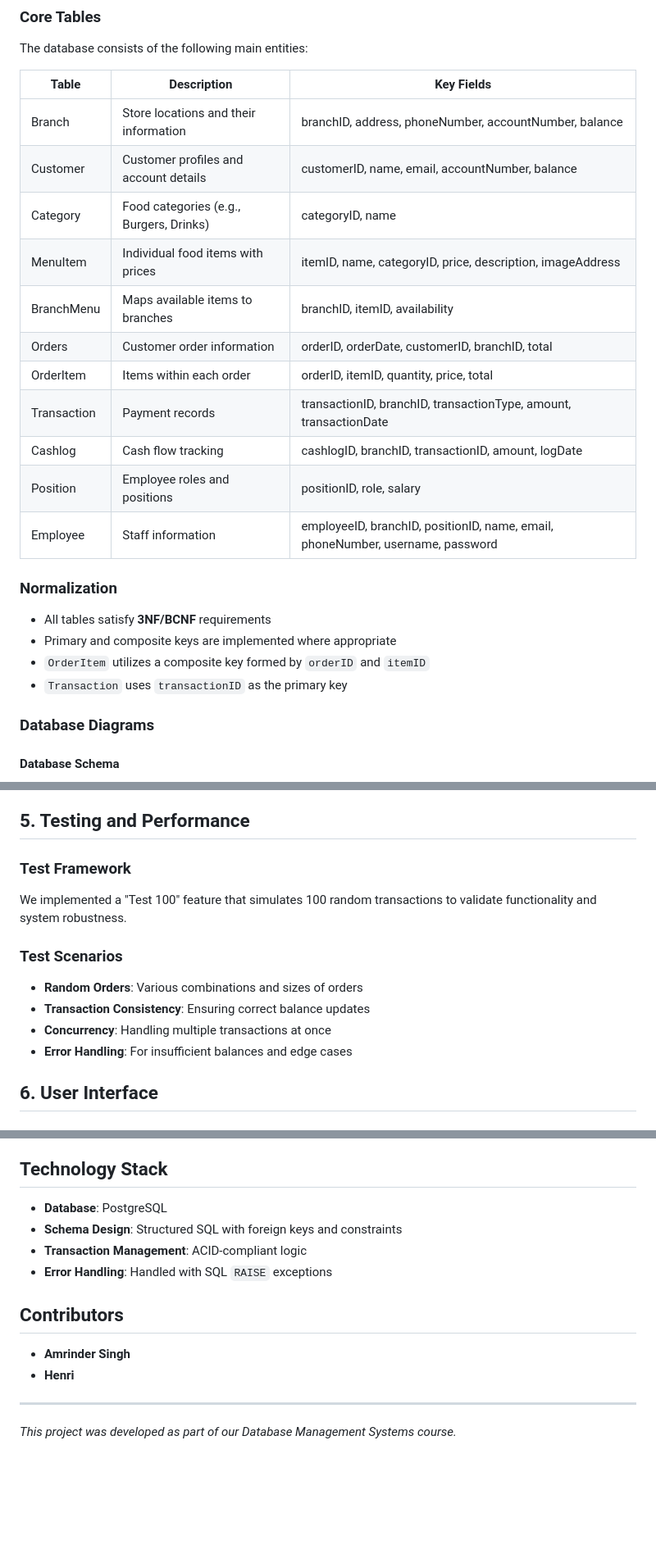
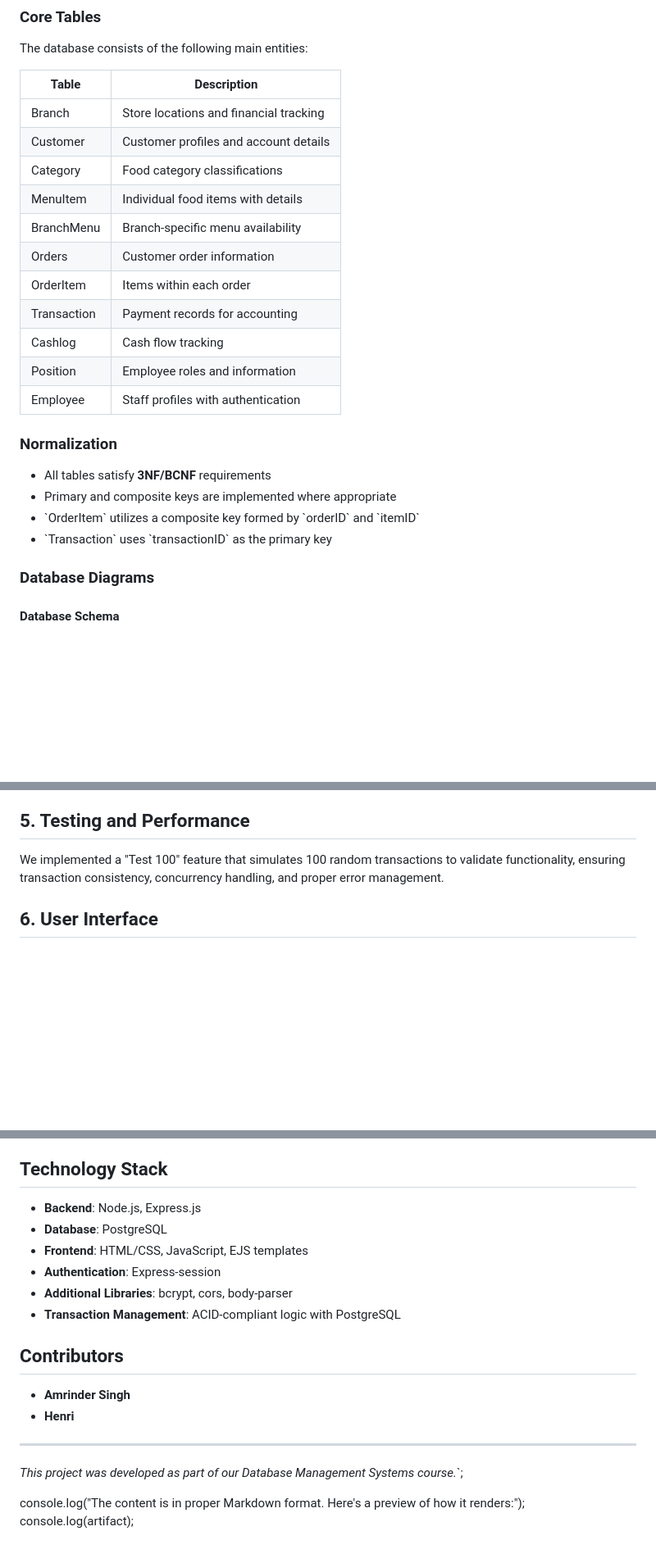
Before and after one commit to Amuo007/MultiChainRestaurant, a Markdown page: README.md, 3 parts joined by grey strips. Shown: that part at 82% size. GitHub-like rendering; blank space fills up the shorter version.

```diff
--- a/README.md
+++ b/README.md
@@ -20,25 +21,25 @@ The system enables:
 ### Core Tables
 The database consists of the following main entities:
 
-| Table       | Description                             | Key Fields                                                |
-|-------------|-----------------------------------------|-----------------------------------------------------------|
-| Branch      | Store locations and their information   | branchID, address, phoneNumber, accountNumber, balance    |
-| Customer    | Customer profiles and account details   | customerID, name, email, accountNumber, balance           |
-| Category    | Food categories (e.g., Burgers, Drinks) | categoryID, name                                          |
-| MenuItem    | Individual food items with prices       | itemID, name, categoryID, price, description, imageAddress |
-| BranchMenu  | Maps available items to branches        | branchID, itemID, availability                            |
-| Orders      | Customer order information              | orderID, orderDate, customerID, branchID, total           |
-| OrderItem   | Items within each order                 | orderID, itemID, quantity, price, total                   |
-| Transaction | Payment records                         | transactionID, branchID, transactionType, amount, transactionDate |
-| Cashlog     | Cash flow tracking                      | cashlogID, branchID, transactionID, amount, logDate       |
-| Position    | Employee roles and positions            | positionID, role, salary                                  |
-| Employee    | Staff information                       | employeeID, branchID, positionID, name, email, phoneNumber, username, password |
+| Table       | Description                             |
+|-------------|-----------------------------------------|
+| Branch      | Store locations and financial tracking  |
+| Customer    | Customer profiles and account details   |
+| Category    | Food category classifications           |
+| MenuItem    | Individual food items with details      |
+| BranchMenu  | Branch-specific menu availability       |
+| Orders      | Customer order information              |
+| OrderItem   | Items within each order                 |
+| Transaction | Payment records for accounting          |
+| Cashlog     | Cash flow tracking                      |
+| Position    | Employee roles and information          |
+| Employee    | Staff profiles with authentication      |
 
 ### Normalization
 - All tables satisfy **3NF/BCNF** requirements
 - Primary and composite keys are implemented where appropriate
-- `OrderItem` utilizes a composite key formed by `orderID` and `itemID`
-- `Transaction` uses `transactionID` as the primary key
+- \`OrderItem\` utilizes a composite key formed by \`orderID\` and \`itemID\`
+- \`Transaction\` uses \`transactionID\` as the primary key
 
 ### Database Diagrams
 
@@ -183,14 +95,7 @@ COMMIT;
 
 ## 5. Testing and Performance
 
-### Test Framework
-We implemented a "Test 100" feature that simulates 100 random transactions to validate functionality and system robustness.
-
-### Test Scenarios
-- **Random Orders**: Various combinations and sizes of orders
-- **Transaction Consistency**: Ensuring correct balance updates
-- **Concurrency**: Handling multiple transactions at once
-- **Error Handling**: For insufficient balances and edge cases
+We implemented a "Test 100" feature that simulates 100 random transactions to validate functionality, ensuring transaction consistency, concurrency handling, and proper error management.
 
 ## 6. User Interface
 
@@ -203,10 +108,12 @@ We implemented a "Test 100" feature that simulates 100 random transactions to va
 *Administrative dashboard with sales analytics and order management*
 
 ## Technology Stack
+- **Backend**: Node.js, Express.js
 - **Database**: PostgreSQL
-- **Schema Design**: Structured SQL with foreign keys and constraints
-- **Transaction Management**: ACID-compliant logic
-- **Error Handling**: Handled with SQL `RAISE` exceptions
+- **Frontend**: HTML/CSS, JavaScript, EJS templates
+- **Authentication**: Express-session
+- **Additional Libraries**: bcrypt, cors, body-parser
+- **Transaction Management**: ACID-compliant logic with PostgreSQL
 
 ## Contributors
 - **Amrinder Singh**
@@ -214,4 +121,7 @@ We implemented a "Test 100" feature that simulates 100 random transactions to va
 
 ---
 
-*This project was developed as part of our Database Management Systems course.*
+*This project was developed as part of our Database Management Systems course.*`;
+
+console.log("The content is in proper Markdown format. Here's a preview of how it renders:");
+console.log(artifact);
```
Also changed, not shown: other parts of README.md (+19 -107 lines).
